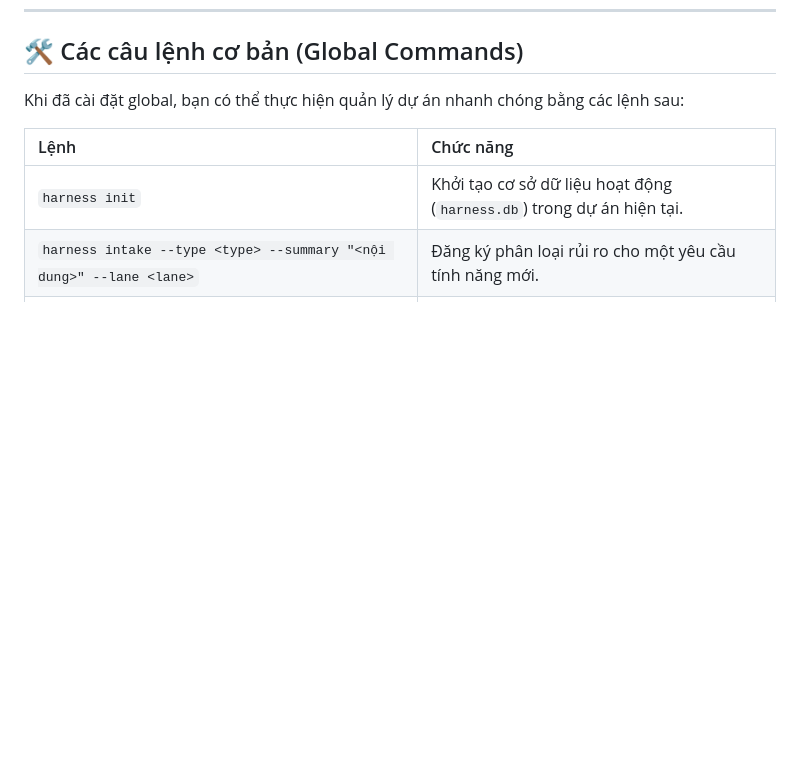
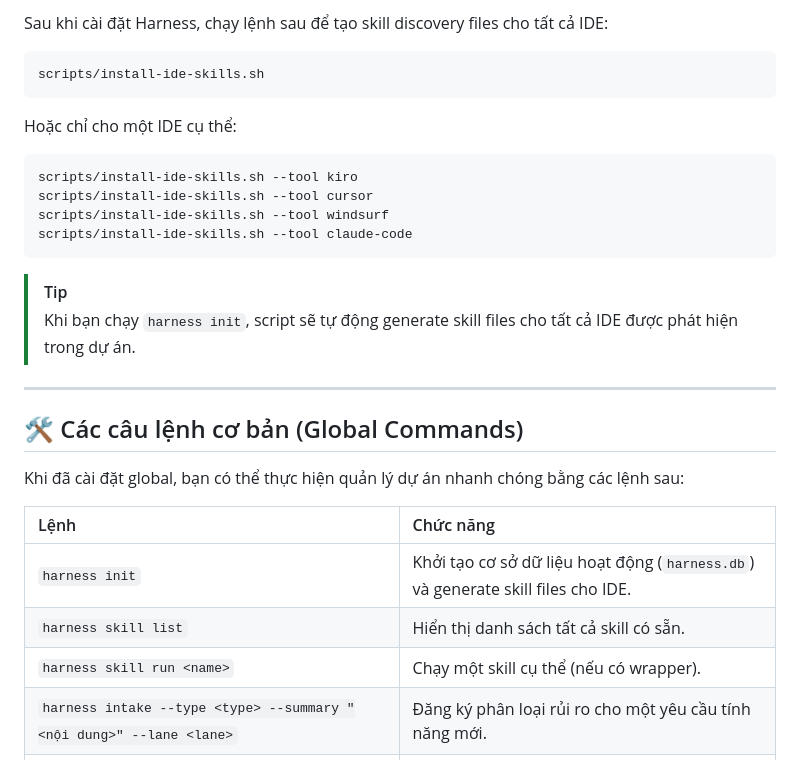
Before and after one commit to baobao0303/harness, a Markdown page: README.md, the part around one of its changes. GitHub-like rendering; blank space fills up the shorter version.

````diff
--- a/README.md
+++ b/README.md
@@ -122,10 +169,32 @@ curl -fsSL "https://raw.githubusercontent.com/baobao0303/harness/main/scripts/in
+Sau khi cài đặt Harness, chạy lệnh sau để tạo skill discovery files cho tất cả IDE:
+
+```bash
+scripts/install-ide-skills.sh
+```
+
+Hoặc chỉ cho một IDE cụ thể:
+
+```bash
+scripts/install-ide-skills.sh --tool kiro
+scripts/install-ide-skills.sh --tool cursor
+scripts/install-ide-skills.sh --tool windsurf
+scripts/install-ide-skills.sh --tool claude-code
+```
+
+> [!TIP]
+> Khi bạn chạy `harness init`, script sẽ tự động generate skill files cho tất cả IDE được phát hiện trong dự án.
+
+---
+
 ## 🛠️ Các câu lệnh cơ bản (Global Commands)
 
 Khi đã cài đặt global, bạn có thể thực hiện quản lý dự án nhanh chóng bằng các lệnh sau:
 
 | Lệnh | Chức năng |
 | :--- | :--- |
-| `harness init` | Khởi tạo cơ sở dữ liệu hoạt động (`harness.db`) trong dự án hiện tại. |
+| `harness init` | Khởi tạo cơ sở dữ liệu hoạt động (`harness.db`) và generate skill files cho IDE. |
+| `harness skill list` | Hiển thị danh sách tất cả skill có sẵn. |
+| `harness skill run <name>` | Chạy một skill cụ thể (nếu có wrapper). |
 | `harness intake --type <type> --summary "<nội dung>" --lane <lane>` | Đăng ký phân loại rủi ro cho một yêu cầu tính năng mới. |
 | `harness story add --id <id> --title "<tiêu đề>" --lane <lane>` | Tạo mới một gói công việc story trong Test Matrix. |
 | `harness story update --id <id> --status <status> --evidence "<bằng chứng>"` | Cập nhật tiến độ kiểm chứng (`planned`, `in_progress`, `implemented`). |
````
Also changed, not shown: other parts of README.md (+47 -0 lines), docs/SKILLS_UML.md (added, +242 -0 lines).
